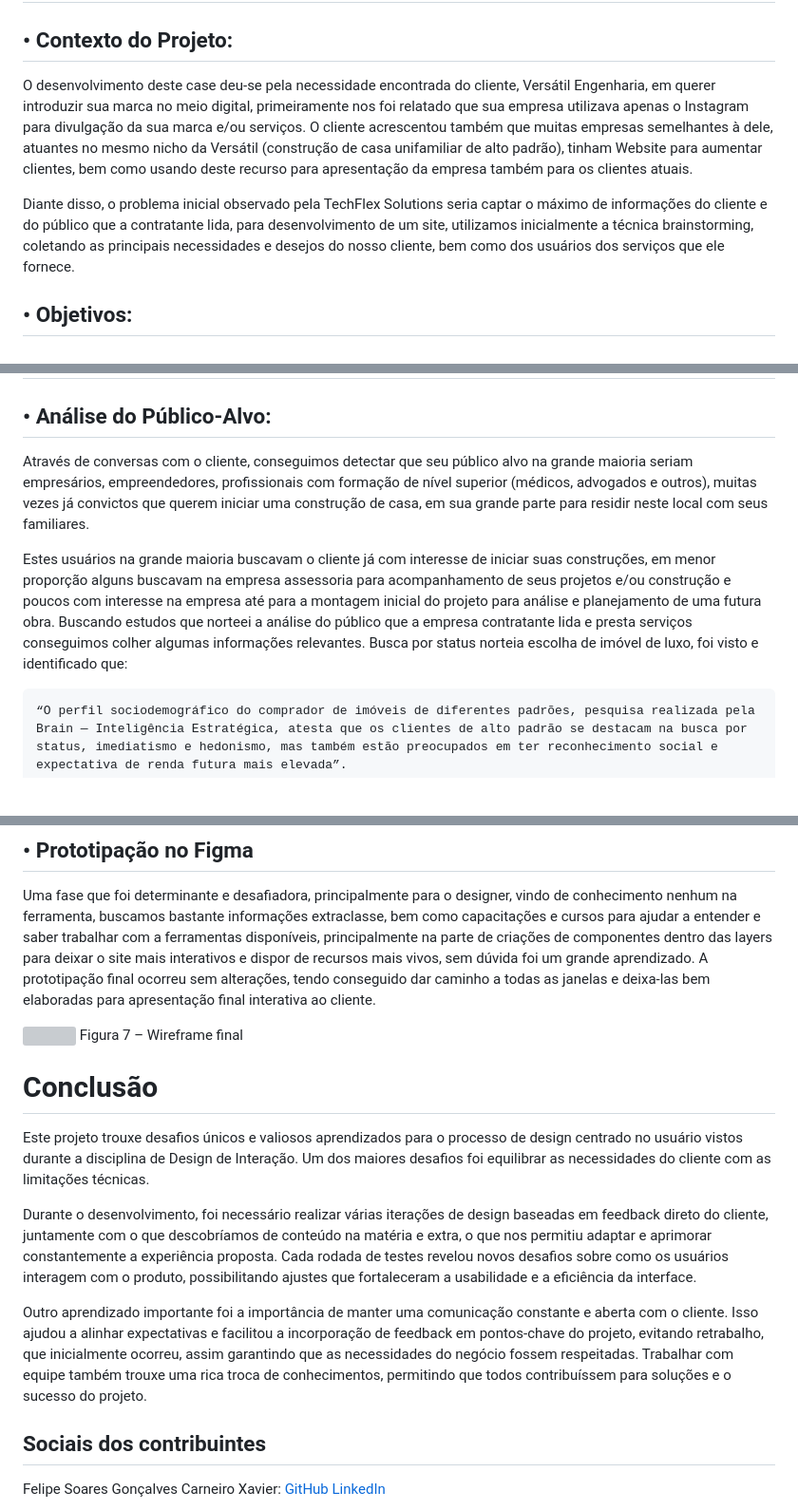
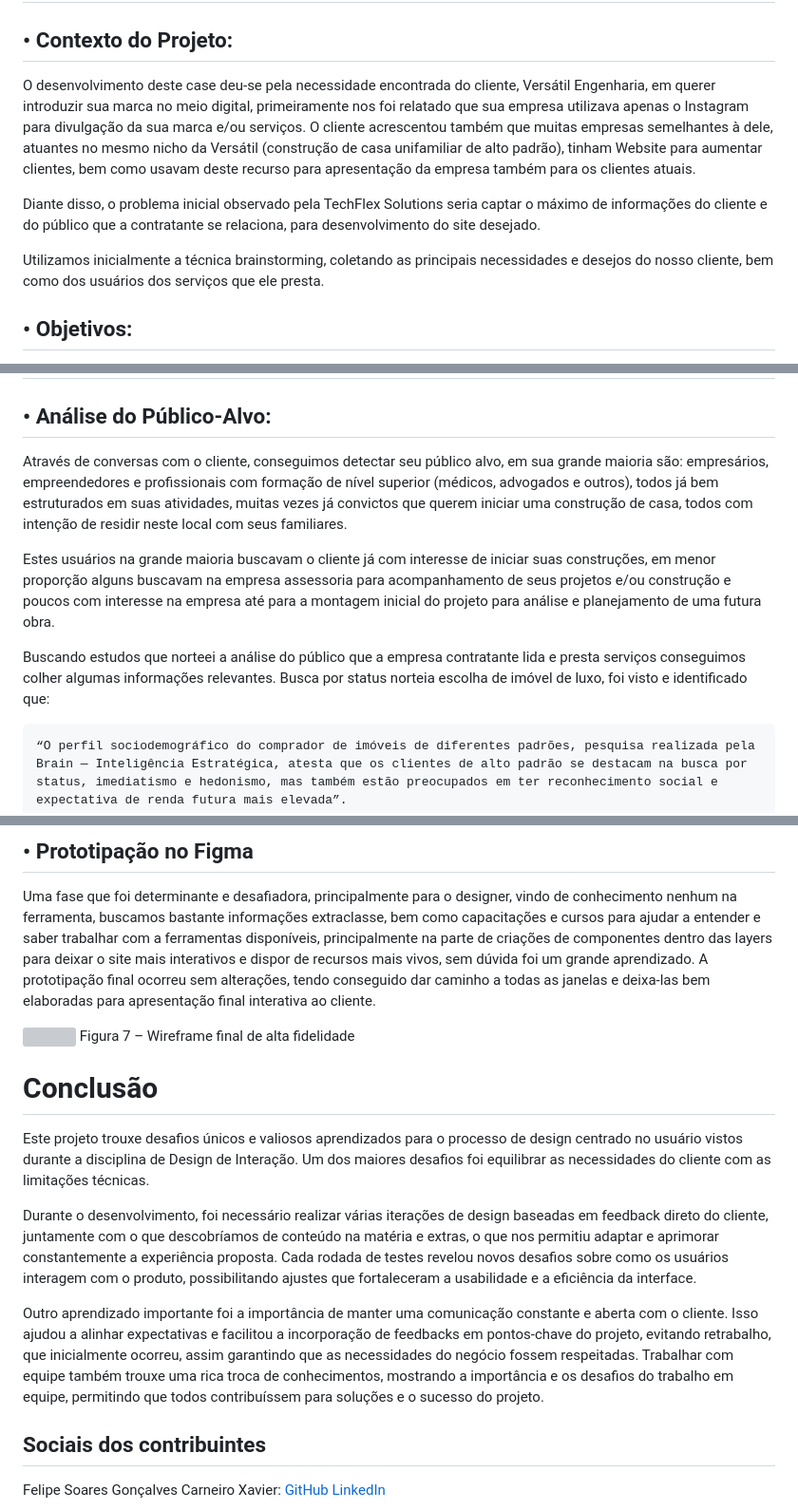
Before and after one commit to Felipe-Carneiro89/Projeto-Integrador---TechFlexSolutions, a Markdown page: README.md, 3 parts joined by grey strips. Shown at 95% size. GitHub-like rendering; blank space fills up the shorter version; grey boxes are pictures that could not be loaded.

````diff
--- a/README.md
+++ b/README.md
@@ -8,10 +8,11 @@ Projeto Integrador dos alunos do Curso de Análise e Desenvolvimento de Sistemas
 
 ## • Contexto do Projeto:
 
-O desenvolvimento deste case deu-se pela necessidade encontrada do cliente, Versátil Engenharia, em querer introduzir sua marca no meio digital, primeiramente nos foi relatado que sua empresa utilizava apenas o Instagram para divulgação da sua marca e/ou serviços. O cliente acrescentou também que muitas empresas semelhantes à dele, atuantes no mesmo nicho da Versátil (construção de casa unifamiliar de alto padrão), tinham Website para aumentar clientes, bem como usando deste recurso para apresentação da empresa também para os clientes atuais.
+O desenvolvimento deste case deu-se pela necessidade encontrada do cliente, Versátil Engenharia, em querer introduzir sua marca no meio digital, primeiramente nos foi relatado que sua empresa utilizava apenas o Instagram para divulgação da sua marca e/ou serviços. O cliente acrescentou também que muitas empresas semelhantes à dele, atuantes no mesmo nicho da Versátil (construção de casa unifamiliar de alto padrão), tinham Website para aumentar clientes, bem como usavam deste recurso para apresentação da empresa também para os clientes atuais.
 
-Diante disso, o problema inicial observado pela TechFlex Solutions seria captar o máximo de
-informações do cliente e do público que a contratante lida, para desenvolvimento de um site, utilizamos inicialmente a técnica brainstorming, coletando as principais necessidades e desejos do nosso cliente, bem como dos usuários dos serviços que ele fornece.
+Diante disso, o problema inicial observado pela TechFlex Solutions seria captar o máximo de informações do cliente e do público que a contratante se relaciona, para desenvolvimento do site desejado.
+
+Utilizamos inicialmente a técnica brainstorming, coletando as principais necessidades e desejos do nosso cliente, bem como dos usuários dos serviços que ele presta.
 
 ## • Objetivos:
 
@@ -26,9 +27,11 @@ informações do cliente e do público que a contratante lida, para desenvolvime
 
 ## • Análise do Público-Alvo:
 
-Através de conversas com o cliente, conseguimos detectar que seu público alvo na grande maioria seriam empresários, empreendedores, profissionais com formação de nível superior (médicos, advogados e outros), muitas vezes já convictos que querem iniciar uma construção de casa, em sua grande parte para residir neste local com seus familiares.
+Através de conversas com o cliente, conseguimos detectar seu público alvo, em sua grande maioria são: empresários, empreendedores e profissionais com formação de nível superior (médicos, advogados e outros), todos já bem estruturados em suas atividades, muitas vezes já convictos que querem iniciar uma construção de casa, todos com intenção de residir neste local com seus familiares.
 
-Estes usuários na grande maioria buscavam o cliente já com interesse de iniciar suas construções, em menor proporção alguns buscavam na empresa assessoria para acompanhamento de seus projetos e/ou construção e poucos com interesse na empresa até para a montagem inicial do projeto para análise e planejamento de uma futura obra. Buscando estudos que norteei a análise do público que a empresa contratante lida e presta serviços conseguimos colher algumas informações relevantes. Busca por status norteia escolha de imóvel de luxo, foi visto e identificado que:
+Estes usuários na grande maioria buscavam o cliente já com interesse de iniciar suas construções, em menor proporção alguns buscavam na empresa assessoria para acompanhamento de seus projetos e/ou construção e poucos com interesse na empresa até para a montagem inicial do projeto para análise e planejamento de uma futura obra.
+
+Buscando estudos que norteei a análise do público que a empresa contratante lida e presta serviços conseguimos colher algumas informações relevantes. Busca por status norteia escolha de imóvel de luxo, foi visto e identificado que:
 
 ```
 “O perfil sociodemográfico do comprador de imóveis de diferentes padrões, pesquisa realizada pela Brain — Inteligência Estratégica, atesta que os clientes de alto padrão se destacam na busca por status, imediatismo e hedonismo, mas também estão preocupados em ter reconhecimento social e expectativa de renda futura mais elevada”.
@@ -142,15 +151,15 @@ Uma fase que foi determinante e desafiadora, principalmente para o designer, vin
 A prototipação final ocorreu sem alterações, tendo conseguido dar caminho a todas as janelas e deixa-las bem elaboradas para apresentação final interativa ao cliente.
 
 <img src="Pagina 1 - Principal - final.png">
-Figura 7 – Wireframe final
+Figura 7 – Wireframe final de alta fidelidade
 
 # Conclusão
 
 Este projeto trouxe desafios únicos e valiosos aprendizados para o processo de design centrado no usuário vistos durante a disciplina de Design de Interação. Um dos maiores desafios foi equilibrar as necessidades do cliente com as limitações técnicas.
 
-Durante o desenvolvimento, foi necessário realizar várias iterações de design baseadas em feedback direto do cliente, juntamente com o que descobríamos de conteúdo na matéria e extra, o que nos permitiu adaptar e aprimorar constantemente a experiência proposta. Cada rodada de testes revelou novos desafios sobre como os usuários interagem com o produto, possibilitando ajustes que fortaleceram a usabilidade e a eficiência da interface.
+Durante o desenvolvimento, foi necessário realizar várias iterações de design baseadas em feedback direto do cliente, juntamente com o que descobríamos de conteúdo na matéria e extras, o que nos permitiu adaptar e aprimorar constantemente a experiência proposta. Cada rodada de testes revelou novos desafios sobre como os usuários interagem com o produto, possibilitando ajustes que fortaleceram a usabilidade e a eficiência da interface.
 
-Outro aprendizado importante foi a importância de manter uma comunicação constante e aberta com o cliente. Isso ajudou a alinhar expectativas e facilitou a incorporação de feedback em pontos-chave do projeto, evitando retrabalho, que inicialmente ocorreu, assim garantindo que as necessidades do negócio fossem respeitadas. Trabalhar com equipe também trouxe uma rica troca de conhecimentos, permitindo que todos contribuíssem para soluções e o sucesso do projeto.
+Outro aprendizado importante foi a importância de manter uma comunicação constante e aberta com o cliente. Isso ajudou a alinhar expectativas e facilitou a incorporação de feedbacks em pontos-chave do projeto, evitando retrabalho, que inicialmente ocorreu, assim garantindo que as necessidades do negócio fossem respeitadas. Trabalhar com equipe também trouxe uma rica troca de conhecimentos, mostrando a importância e os desafios do trabalho em equipe, permitindo que todos contribuíssem para soluções e o sucesso do projeto.
 
 ## Sociais dos contribuintes
 
````
Also changed, not shown: other parts of README.md (+17 -11 lines).
